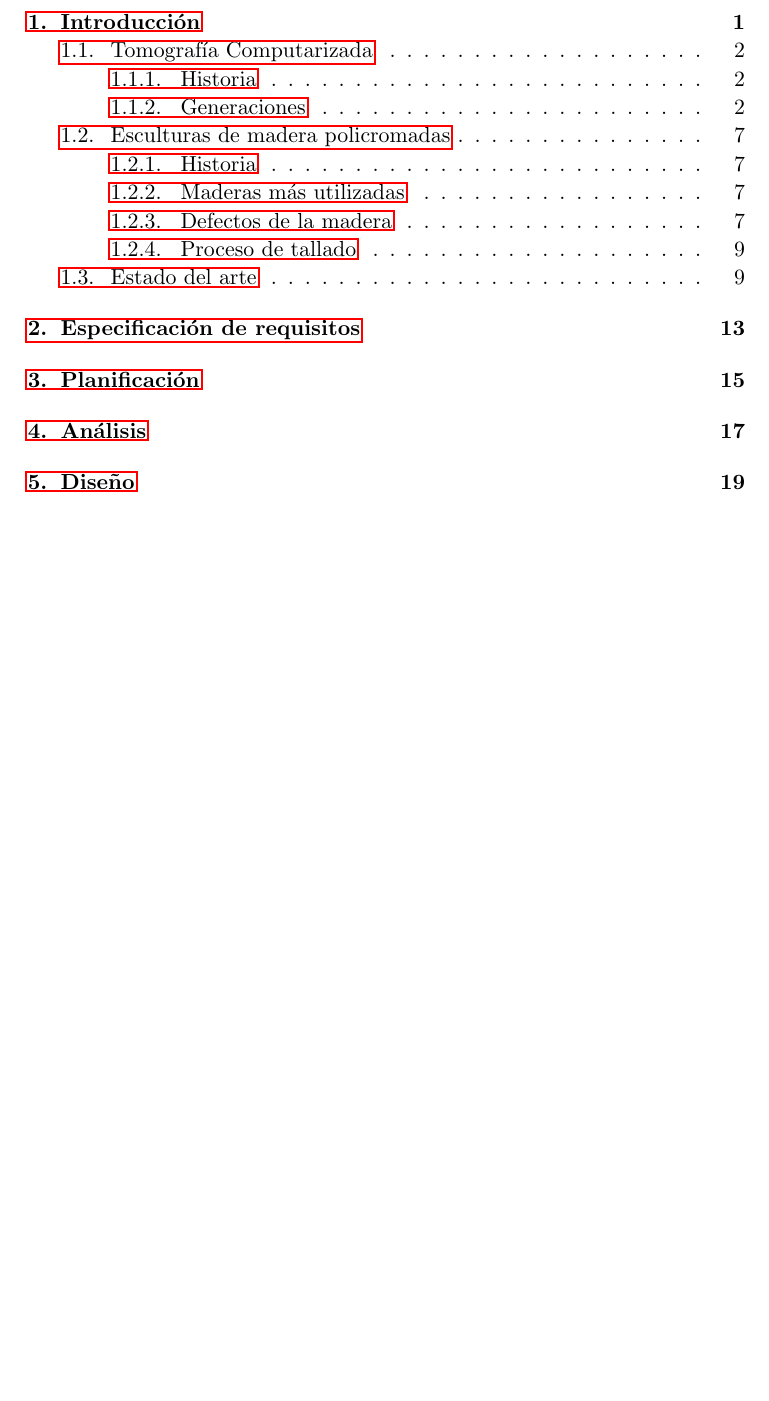
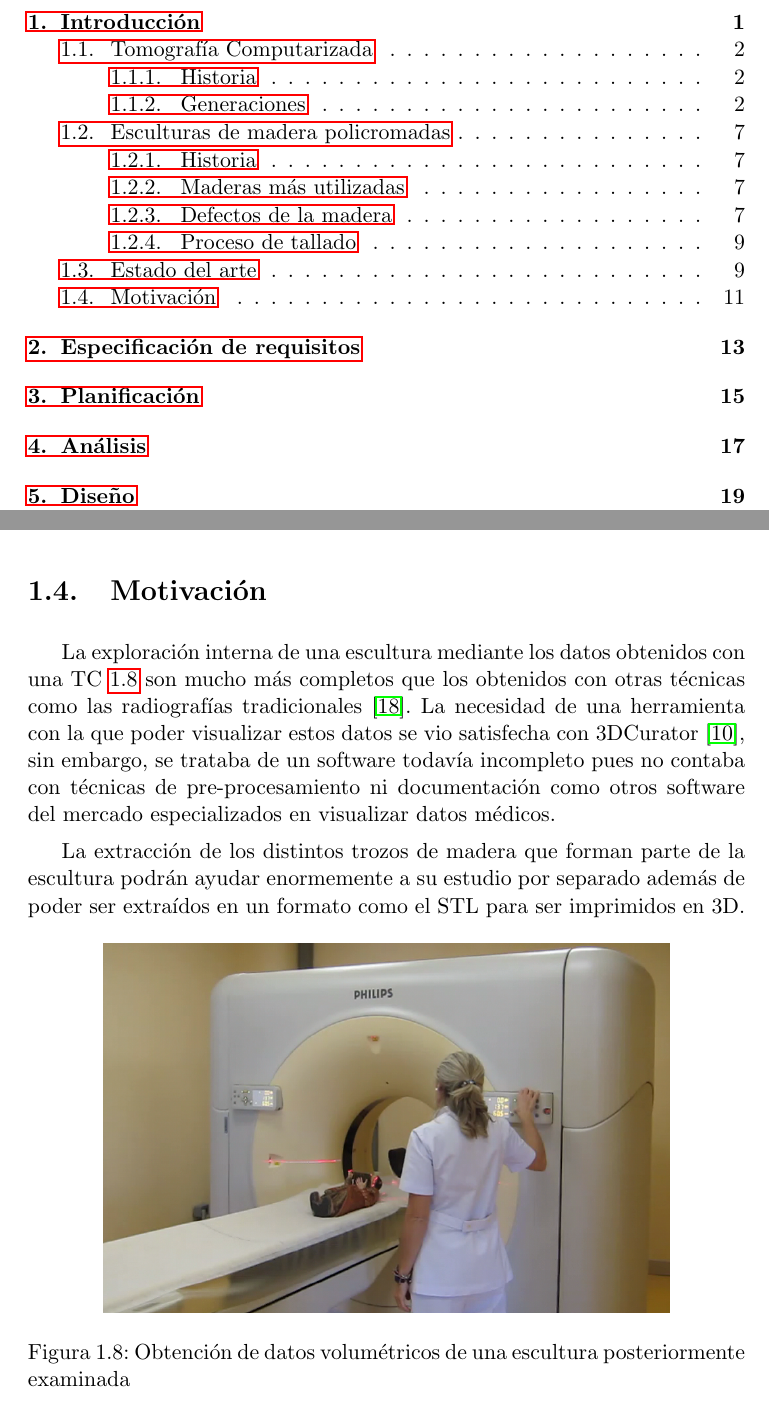
Before and after one commit to fblupi/master_informatica-TFM, a LaTeX thesis (proyecto.tex, which reads capitulos/introduccion.tex): part of page 17 of 56 before the commit and two parts of pages 17 and 33 of 56 after it, the two joined at a grey line, cut so that both start at the same text, the shorter picture padded with empty space. Compiled offline with pdfLaTeX.

Commit message:
Motivación closes #35

```diff
--- a/capitulos/introduccion.tex
+++ b/capitulos/introduccion.tex
@@ -213,3 +213,16 @@ Los métodos de segmentación basada en crecimiento de regiones que utilizan umb
 Los métodos de segmentación basados en bordes como el \textit{livewire} \cite{mortensen95} podrían resultar efectivos pues el borde que separa dos piezas de madera es visualmente diferenciable. No obstante, este método necesita de una supervisión humana y, aunque sea más preciso y rápido que una segmentación manual, se debería seguir realizando corte a corte.
 
 Como vemos, ninguno de los métodos que no requieren de supervisión humana son efectivos a la hora de resolver nuestro problema. Es por ello que, definitivamente, hay que desarrollar uno propio.
+
+\section{Motivación}
+
+La exploración interna de una escultura mediante los datos obtenidos con una TC \ref{fig:introduccion/ct-scan} son mucho más completos que los obtenidos con otras técnicas como las radiografías tradicionales \cite{sarrio16}. La necesidad de una herramienta con la que poder visualizar estos datos se vio satisfecha con 3DCurator \cite{bolivar16}, sin embargo, se trataba de un software todavía incompleto pues no contaba con técnicas de pre-procesamiento ni documentación como otros software del mercado especializados en visualizar datos médicos.
+
+La extracción de los distintos trozos de madera que forman parte de la escultura podrán ayudar enormemente a su estudio por separado además de poder ser extraídos en un formato como el STL para ser imprimidos en 3D.
+
+\begin{figure}[H]
+	\centering
+	\includegraphics[width=10cm]{imagenes/introduccion/ct-scan}
+	\caption{Obtención de datos volumétricos de una escultura posteriormente examinada}
+	\label{fig:introduccion/ct-scan}
+\end{figure}
```
Also changed, not shown: imagenes/introduccion/ct-scan.png (added), proyecto.pdf, 1 other file.
